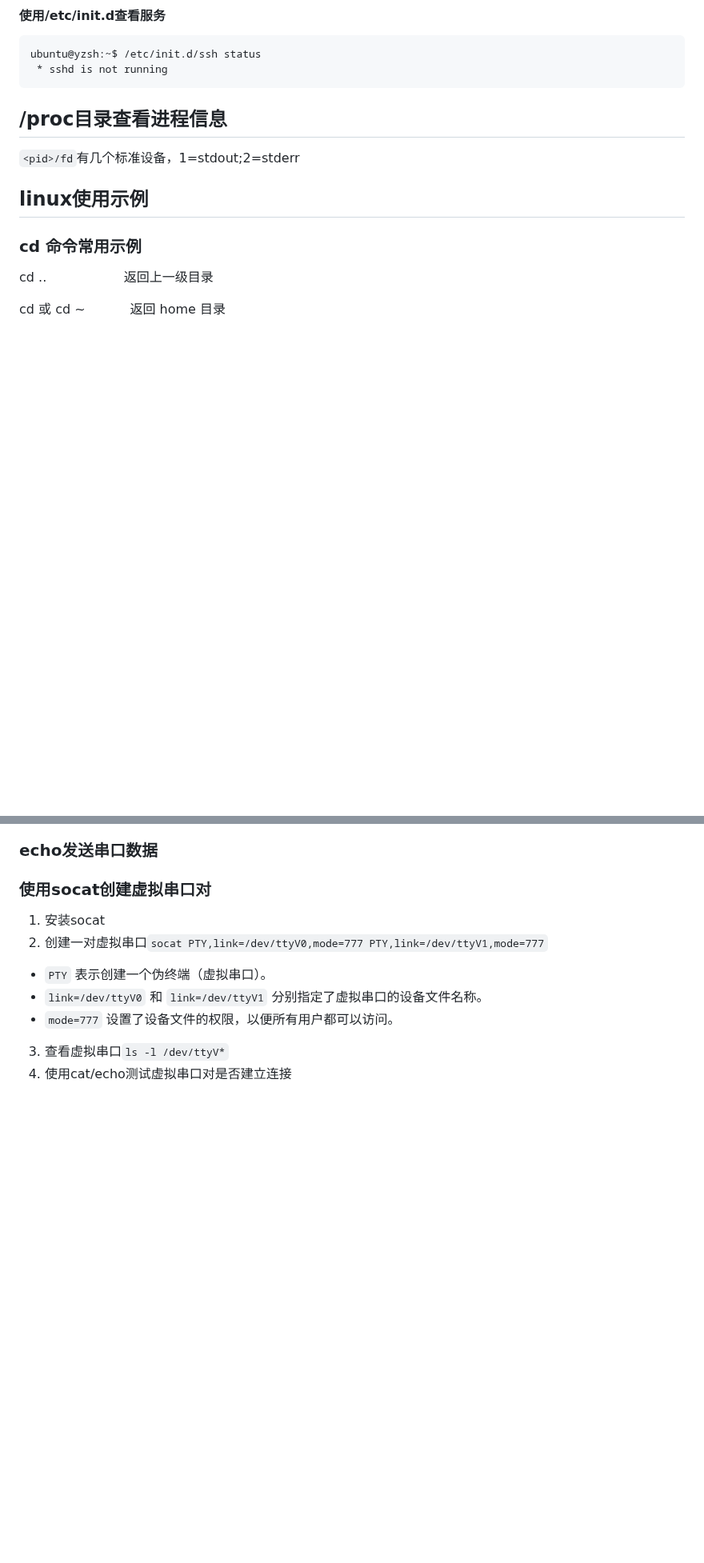
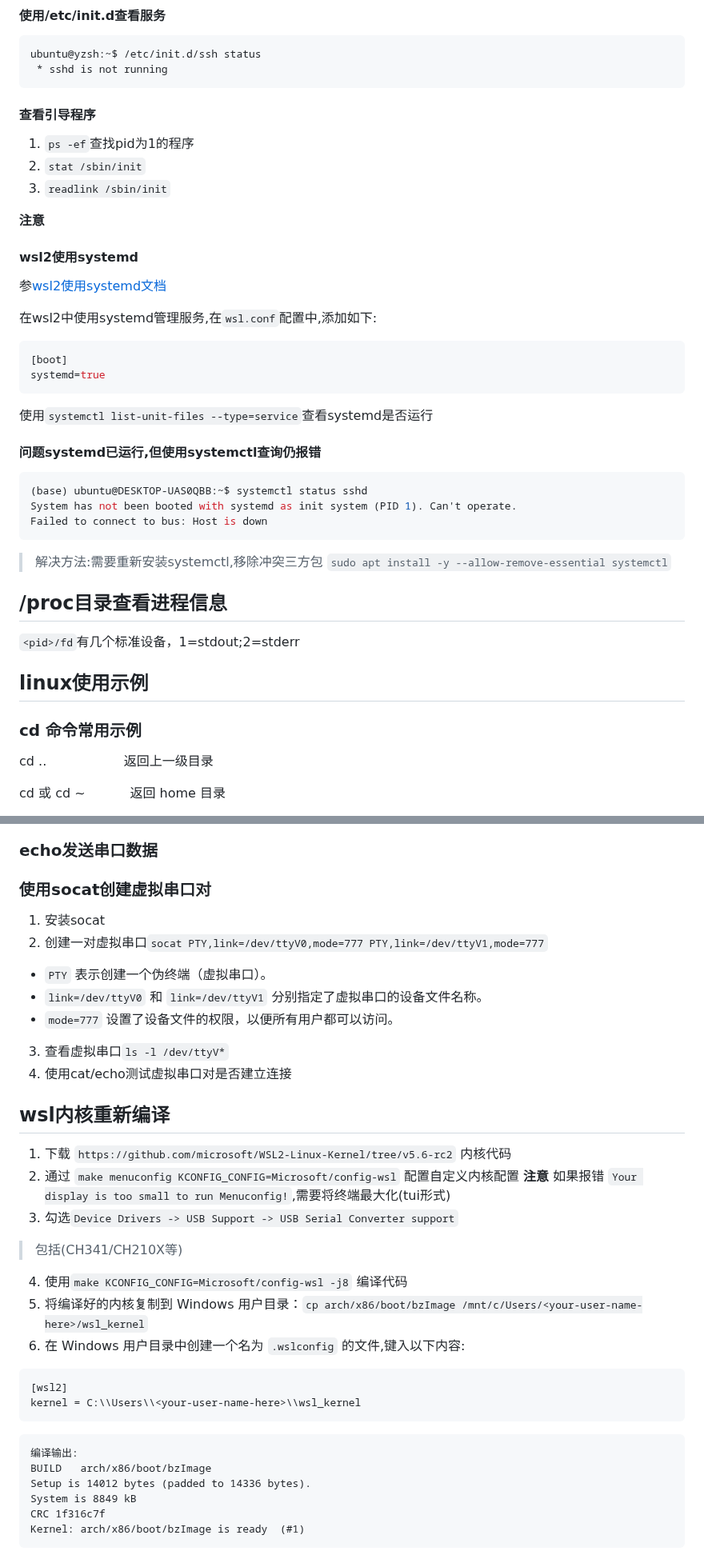
Before and after one commit to YZSH-HSZY/original-blog, a Markdown page: linux/linux_examples.md, 2 parts joined by grey strips. Shown at 80% size. GitHub-like rendering; blank space fills up the shorter version.

Commit message:
Sync from Gitee

````diff
--- a/linux/linux_examples.md
+++ b/linux/linux_examples.md
@@ -21,6 +21,32 @@ ftp 状态查看：systemctl status vsftpd
 ubuntu@yzsh:~$ /etc/init.d/ssh status
  * sshd is not running
 ```
+
+#### 查看引导程序
+1. `ps -ef`查找pid为1的程序
+2. `stat /sbin/init`
+3. `readlink /sbin/init`
+
+**注意**
+#### wsl2使用systemd
+参[wsl2使用systemd文档](https://learn.microsoft.com/zh-cn/windows/wsl/systemd)
+
+在wsl2中使用systemd管理服务,在`wsl.conf`配置中,添加如下:
+```ini
+[boot]
+systemd=true
+```
+
+使用`systemctl list-unit-files --type=service`查看systemd是否运行
+
+#### 问题systemd已运行,但使用systemctl查询仍报错
+```sh
+(base) ubuntu@DESKTOP-UAS0QBB:~$ systemctl status sshd
+System has not been booted with systemd as init system (PID 1). Can't operate.
+Failed to connect to bus: Host is down
+```
+> 解决方法:需要重新安装systemctl,移除冲突三方包 `sudo apt install -y --allow-remove-essential systemctl`
+
 ## /proc目录查看进程信息
 `<pid>/fd`有几个标准设备，1=stdout;2=stderr
 ## linux使用示例
@@ -789,3 +825,27 @@ stty 打印或更改终端特性
  - `mode=777` 设置了设备文件的权限，以便所有用户都可以访问。
 3. 查看虚拟串口`ls -l /dev/ttyV*`
 4. 使用cat/echo测试虚拟串口对是否建立连接
+
+## wsl内核重新编译
+
+1. 下载 `https://github.com/microsoft/WSL2-Linux-Kernel/tree/v5.6-rc2` 内核代码
+2. 通过 `make menuconfig KCONFIG_CONFIG=Microsoft/config-wsl` 配置自定义内核配置
+**注意** 如果报错 `Your display is too small to run Menuconfig!`,需要将终端最大化(tui形式)
+3. 勾选`Device Drivers -> USB Support -> USB Serial Converter support`
+> 包括(CH341/CH210X等)
+4. 使用`make KCONFIG_CONFIG=Microsoft/config-wsl -j8` 编译代码
+5. 将编译好的内核复制到 Windows 用户目录：`cp arch/x86/boot/bzImage /mnt/c/Users/<your-user-name-here>/wsl_kernel`
+6. 在 Windows 用户目录中创建一个名为 `.wslconfig` 的文件,键入以下内容:
+```ini
+[wsl2]
+kernel = C:\\Users\\<your-user-name-here>\\wsl_kernel
+```
+
+```
+编译输出:
+BUILD   arch/x86/boot/bzImage
+Setup is 14012 bytes (padded to 14336 bytes).
+System is 8849 kB
+CRC 1f316c7f
+Kernel: arch/x86/boot/bzImage is ready  (#1)
+```
````
Also changed, not shown: other parts of linux/linux_examples.md (+10 -0 lines), hardware/esp32.md (added, +1 -0 lines), vscode/vscode.md (+17 -0 lines).
